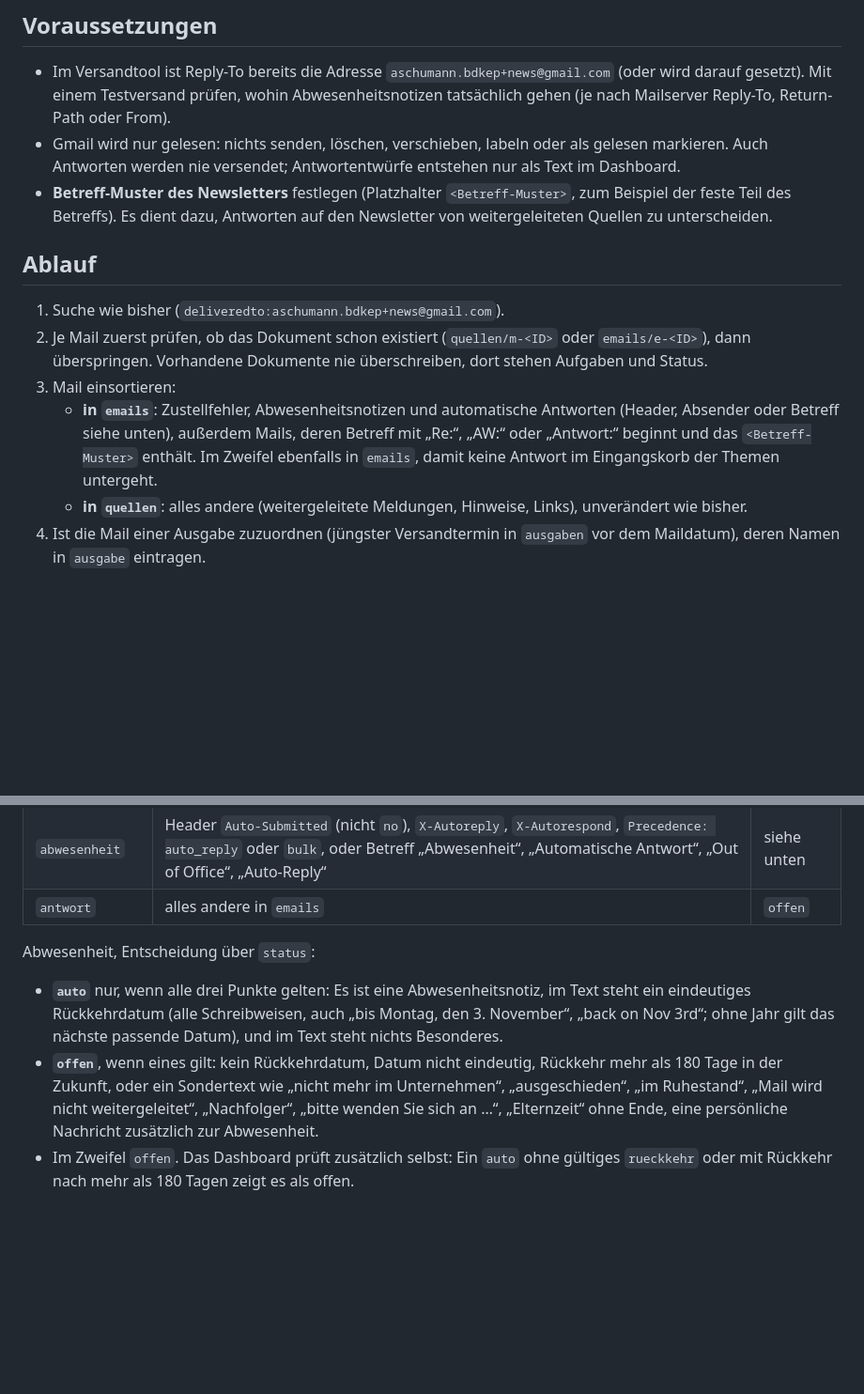
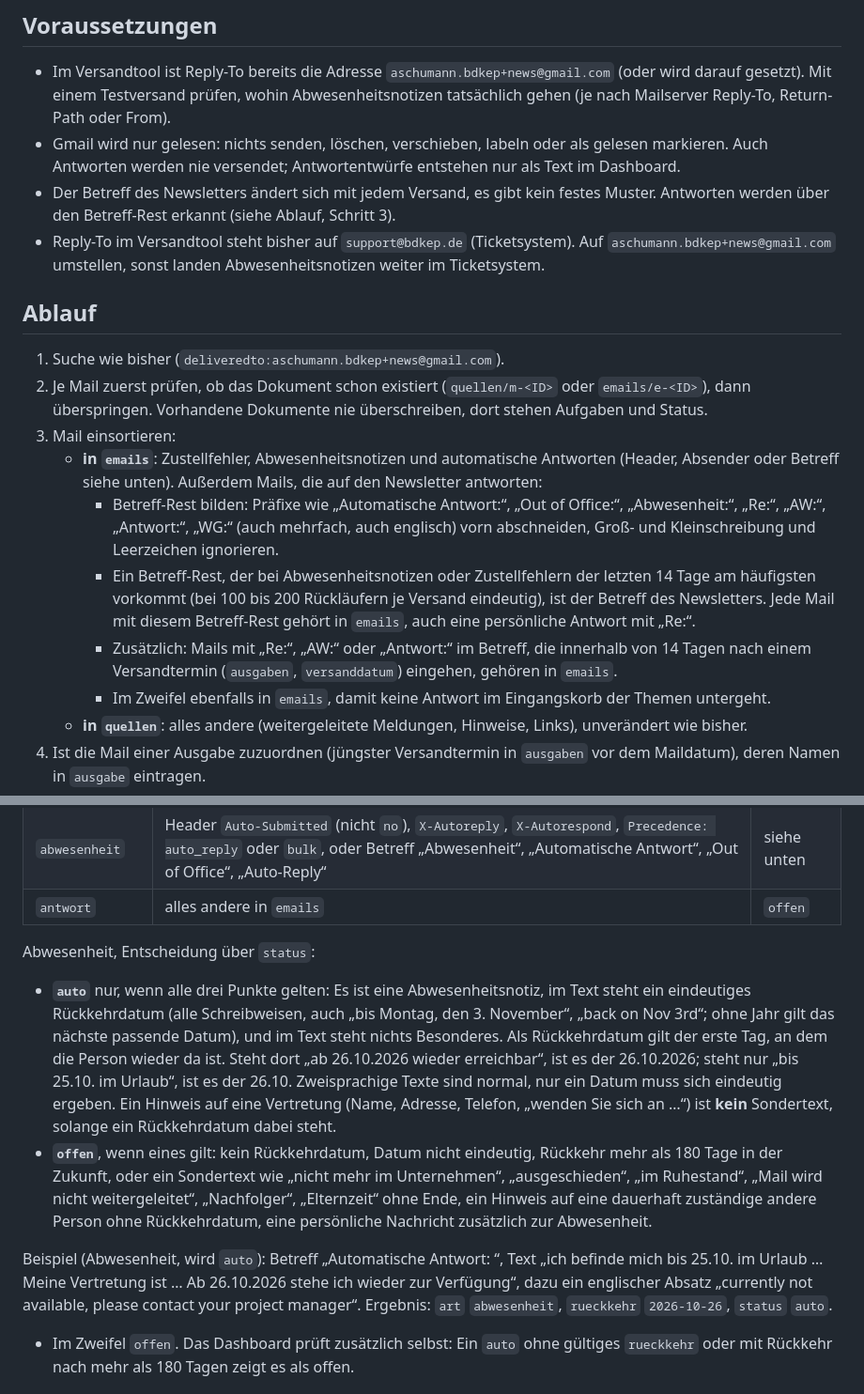
Before and after one commit to bdkep/Newsletter, a Markdown page: mailabruf-antworten.md, 2 parts joined by grey strips. Shown at 94% size. Drawn GitHub-style; blank space fills up the shorter version.

Commit message:
Mailabruf: Newsletter-Antworten ohne festen Betreff erkennen, Vertretungshinweis ist kein Sondertext
Co-Authored-By: Claude Sonnet 5.5 <noreply@anthropic.com>
Claude-Session: https://claude.ai/code/session_01P2TzV36BASSwJBmhGqrp6o

```diff
--- a/mailabruf-antworten.md
+++ b/mailabruf-antworten.md
@@ -6,14 +6,19 @@ Erweiterung des bestehenden Mailabrufs („Newsletter: Mail-Abruf in die Inbox (
 
 - Im Versandtool ist Reply-To bereits die Adresse `aschumann.bdkep+news@gmail.com` (oder wird darauf gesetzt). Mit einem Testversand prüfen, wohin Abwesenheitsnotizen tatsächlich gehen (je nach Mailserver Reply-To, Return-Path oder From).
 - Gmail wird nur gelesen: nichts senden, löschen, verschieben, labeln oder als gelesen markieren. Auch Antworten werden nie versendet; Antwortentwürfe entstehen nur als Text im Dashboard.
-- **Betreff-Muster des Newsletters** festlegen (Platzhalter `<Betreff-Muster>`, zum Beispiel der feste Teil des Betreffs). Es dient dazu, Antworten auf den Newsletter von weitergeleiteten Quellen zu unterscheiden.
+- Der Betreff des Newsletters ändert sich mit jedem Versand, es gibt kein festes Muster. Antworten werden über den Betreff-Rest erkannt (siehe Ablauf, Schritt 3).
+- Reply-To im Versandtool steht bisher auf `support@bdkep.de` (Ticketsystem). Auf `aschumann.bdkep+news@gmail.com` umstellen, sonst landen Abwesenheitsnotizen weiter im Ticketsystem.
 
 ## Ablauf
 
 1. Suche wie bisher (`deliveredto:aschumann.bdkep+news@gmail.com`).
 2. Je Mail zuerst prüfen, ob das Dokument schon existiert (`quellen/m-<ID>` oder `emails/e-<ID>`), dann überspringen. Vorhandene Dokumente nie überschreiben, dort stehen Aufgaben und Status.
 3. Mail einsortieren:
-   - **in `emails`**: Zustellfehler, Abwesenheitsnotizen und automatische Antworten (Header, Absender oder Betreff siehe unten), außerdem Mails, deren Betreff mit „Re:“, „AW:“ oder „Antwort:“ beginnt und das `<Betreff-Muster>` enthält. Im Zweifel ebenfalls in `emails`, damit keine Antwort im Eingangskorb der Themen untergeht.
+   - **in `emails`**: Zustellfehler, Abwesenheitsnotizen und automatische Antworten (Header, Absender oder Betreff siehe unten). Außerdem Mails, die auf den Newsletter antworten:
+     - Betreff-Rest bilden: Präfixe wie „Automatische Antwort:“, „Out of Office:“, „Abwesenheit:“, „Re:“, „AW:“, „Antwort:“, „WG:“ (auch mehrfach, auch englisch) vorn abschneiden, Groß- und Kleinschreibung und Leerzeichen ignorieren.
+     - Ein Betreff-Rest, der bei Abwesenheitsnotizen oder Zustellfehlern der letzten 14 Tage am häufigsten vorkommt (bei 100 bis 200 Rückläufern je Versand eindeutig), ist der Betreff des Newsletters. Jede Mail mit diesem Betreff-Rest gehört in `emails`, auch eine persönliche Antwort mit „Re:“.
+     - Zusätzlich: Mails mit „Re:“, „AW:“ oder „Antwort:“ im Betreff, die innerhalb von 14 Tagen nach einem Versandtermin (`ausgaben`, `versanddatum`) eingehen, gehören in `emails`.
+     - Im Zweifel ebenfalls in `emails`, damit keine Antwort im Eingangskorb der Themen untergeht.
    - **in `quellen`**: alles andere (weitergeleitete Meldungen, Hinweise, Links), unverändert wie bisher.
 4. Ist die Mail einer Ausgabe zuzuordnen (jüngster Versandtermin in `ausgaben` vor dem Maildatum), deren Namen in `ausgabe` eintragen.
 5. Der Zeitraum der Suche muss mindestens 14 Tage zurückreichen, damit ein ausgefallener Lauf nachgeholt wird. Das Dashboard löscht automatisch geschlossene Mails frühestens nach 30 Tagen, sie werden also nie erneut angelegt.
@@ -28,8 +33,10 @@ Erweiterung des bestehenden Mailabrufs („Newsletter: Mail-Abruf in die Inbox (
 
 Abwesenheit, Entscheidung über `status`:
 
-- **`auto`** nur, wenn alle drei Punkte gelten: Es ist eine Abwesenheitsnotiz, im Text steht ein eindeutiges Rückkehrdatum (alle Schreibweisen, auch „bis Montag, den 3. November“, „back on Nov 3rd“; ohne Jahr gilt das nächste passende Datum), und im Text steht nichts Besonderes.
-- **`offen`**, wenn eines gilt: kein Rückkehrdatum, Datum nicht eindeutig, Rückkehr mehr als 180 Tage in der Zukunft, oder ein Sondertext wie „nicht mehr im Unternehmen“, „ausgeschieden“, „im Ruhestand“, „Mail wird nicht weitergeleitet“, „Nachfolger“, „bitte wenden Sie sich an …“, „Elternzeit“ ohne Ende, eine persönliche Nachricht zusätzlich zur Abwesenheit.
+- **`auto`** nur, wenn alle drei Punkte gelten: Es ist eine Abwesenheitsnotiz, im Text steht ein eindeutiges Rückkehrdatum (alle Schreibweisen, auch „bis Montag, den 3. November“, „back on Nov 3rd“; ohne Jahr gilt das nächste passende Datum), und im Text steht nichts Besonderes. Als Rückkehrdatum gilt der erste Tag, an dem die Person wieder da ist. Steht dort „ab 26.10.2026 wieder erreichbar“, ist es der 26.10.2026; steht nur „bis 25.10. im Urlaub“, ist es der 26.10. Zweisprachige Texte sind normal, nur ein Datum muss sich eindeutig ergeben. Ein Hinweis auf eine Vertretung (Name, Adresse, Telefon, „wenden Sie sich an …“) ist **kein** Sondertext, solange ein Rückkehrdatum dabei steht.
+- **`offen`**, wenn eines gilt: kein Rückkehrdatum, Datum nicht eindeutig, Rückkehr mehr als 180 Tage in der Zukunft, oder ein Sondertext wie „nicht mehr im Unternehmen“, „ausgeschieden“, „im Ruhestand“, „Mail wird nicht weitergeleitet“, „Nachfolger“, „Elternzeit“ ohne Ende, ein Hinweis auf eine dauerhaft zuständige andere Person ohne Rückkehrdatum, eine persönliche Nachricht zusätzlich zur Abwesenheit.
+
+Beispiel (Abwesenheit, wird `auto`): Betreff „Automatische Antwort: <Newsletter-Betreff>“, Text „ich befinde mich bis 25.10. im Urlaub … Meine Vertretung ist … Ab 26.10.2026 stehe ich wieder zur Verfügung“, dazu ein englischer Absatz „currently not available, please contact your project manager“. Ergebnis: `art` `abwesenheit`, `rueckkehr` `2026-10-26`, `status` `auto`.
 - Im Zweifel `offen`. Das Dashboard prüft zusätzlich selbst: Ein `auto` ohne gültiges `rueckkehr` oder mit Rückkehr nach mehr als 180 Tagen zeigt es als offen.
 
 ## Felder in `emails/e-<Gmail-Nachrichten-ID>`
```
